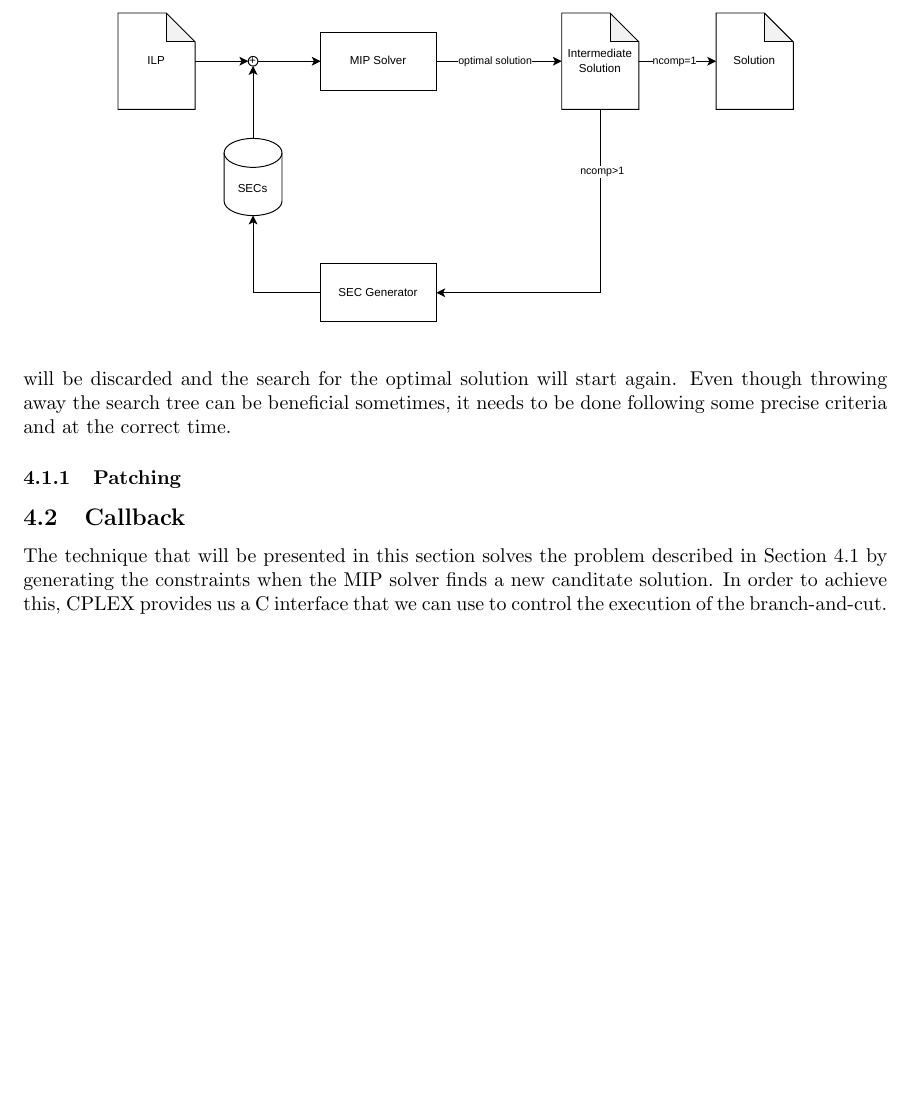
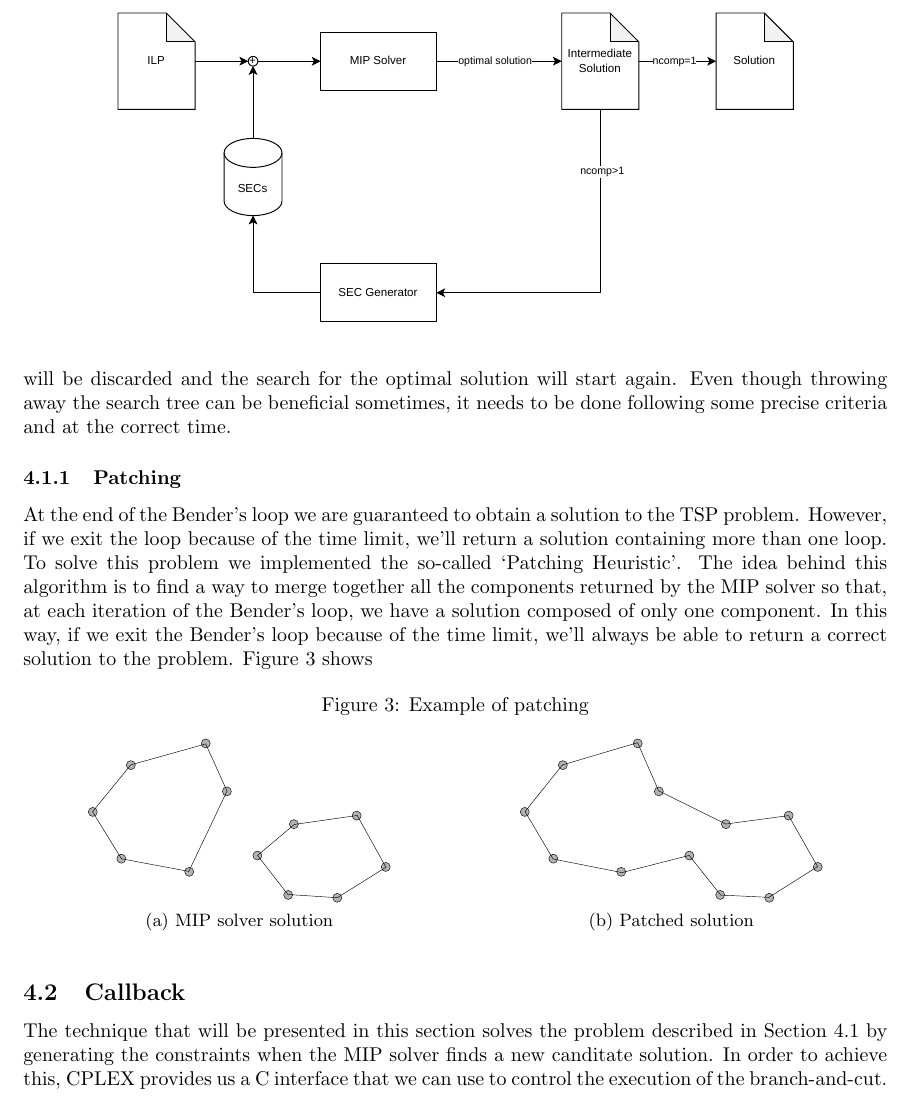
Before and after one commit to andreastocco01/or2, a LaTeX thesis (latex/thesis.tex): part of page 9 of 13 before the commit and part of page 9 of 14 after it, cut so that both start at the same text, the shorter picture padded with empty space. Compiled offline with pdfLaTeX.

Commit message:
docs: add patching intro

```diff
--- a/latex/thesis.tex
+++ b/latex/thesis.tex
@@ -386,8 +386,32 @@ Even though throwing away the search tree can be beneficial sometimes, % TODO ad
 it needs to be done following some precise criteria and at the correct time.
 
 \subsubsection{Patching}
+At the end of the Bender's loop we are guaranteed to obtain a solution to the TSP problem.
+However, if we exit the loop because of the time limit, we'll return a solution containing more than
+one loop. To solve this problem we implemented the so-called `Patching Heuristic'.
+The idea behind this algorithm is to find a way to merge together all the components returned by the MIP solver
+so that, at each iteration of the Bender's loop, we have a solution composed of only one component.
+In this way, if we exit the Bender's loop because of the time limit, we'll always be able to return a
+correct solution to the problem.
+Figure \ref{fig:patching} shows
 
-% TODO talk about patching
+\begin{figure}[H]
+        \caption{Example of patching}
+        \label{fig:patching}
+        \centering
+        \begin{subfigure}{.5\textwidth}
+                \centering
+                \def\svgwidth{.7\linewidth}
+                \import{assets}{pre_patching.pdf_tex}
+                \caption{MIP solver solution}
+        \end{subfigure}%
+        \begin{subfigure}{.5\textwidth}
+                \centering
+                \def\svgwidth{.7\linewidth}
+                \import{assets}{post_patching.pdf_tex}
+                \caption{Patched solution}
+        \end{subfigure}
+\end{figure}
 
 \subsection{Callback}
 The technique that will be presented in this section solves the problem
```
Also changed, not shown: latex/assets/post_patching.pdf (added), latex/assets/post_patching.pdf_tex (added), latex/assets/post_patching.svg (added), latex/assets/pre_patching.pdf (added), latex/assets/pre_patching.pdf_tex (added), latex/assets/pre_patching.svg (added).
